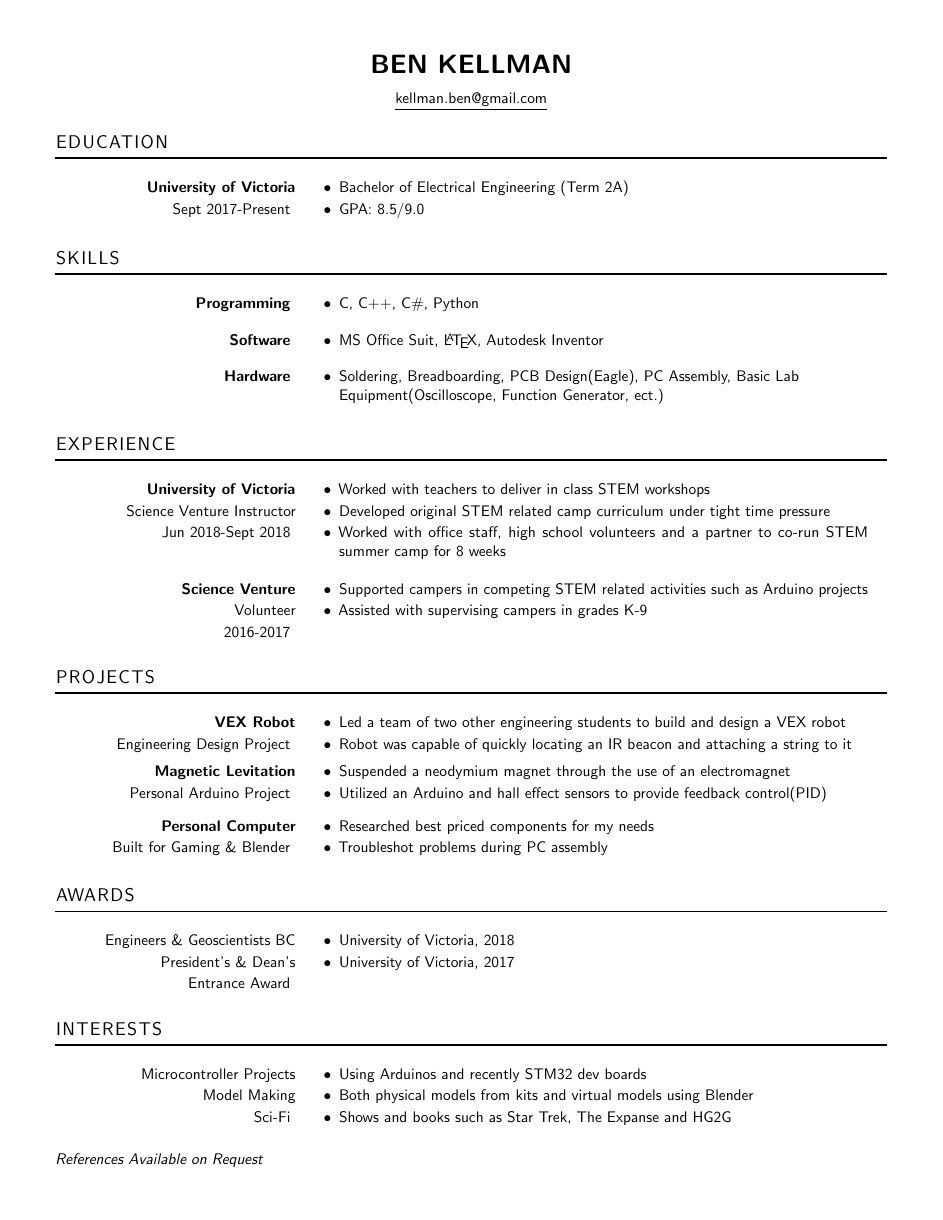
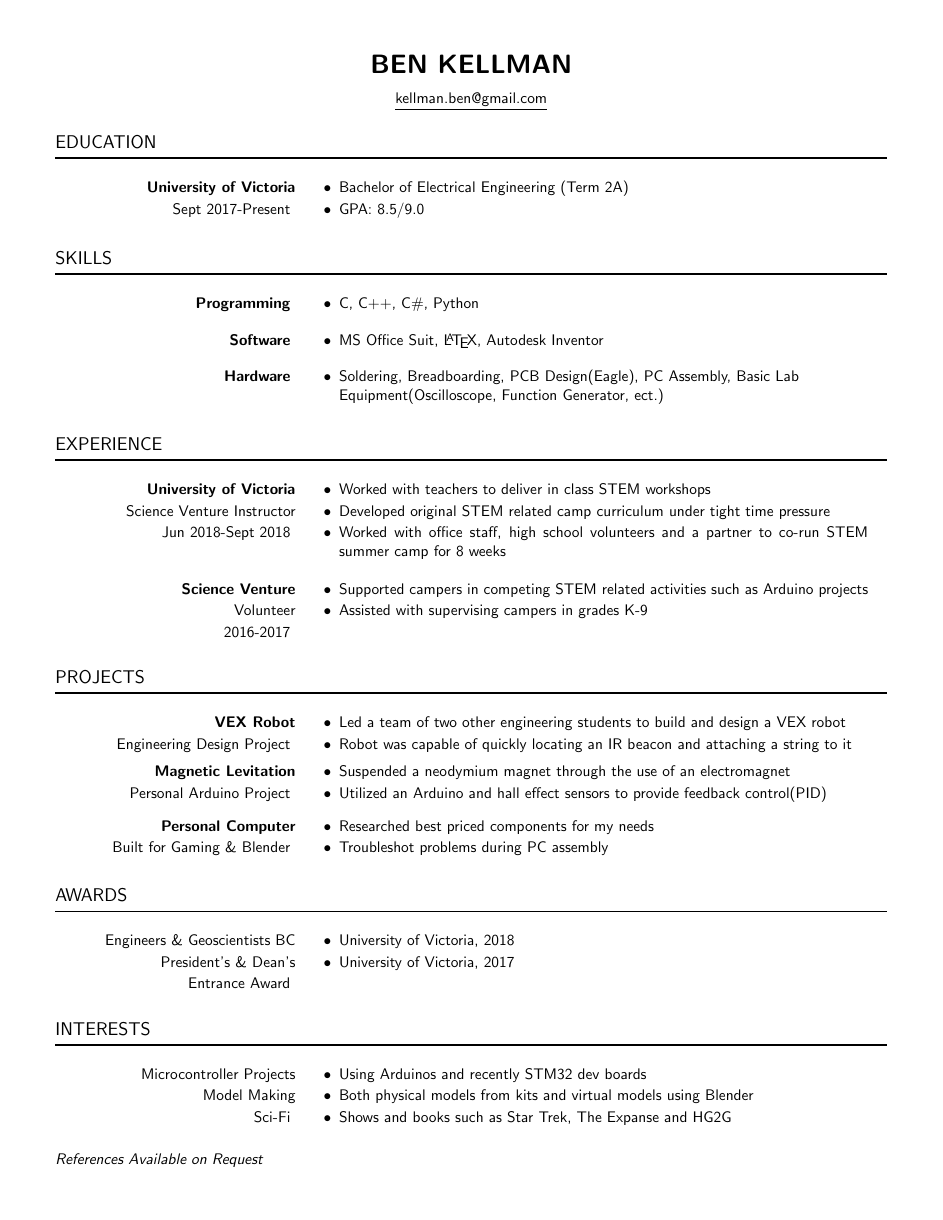
Before and after one commit to KerbalJeb/Resume, a LaTeX document (src/main.tex): the whole page. Compiled offline with pdfLaTeX.

Commit message:
Removed microtype package

```diff
--- a/src/main.tex
+++ b/src/main.tex
@@ -11,16 +11,12 @@
 \usepackage{fancyhdr}
 \usepackage[hidelinks]{hyperref}
 
-\usepackage[letterspace=75]{microtype}
-
-
-
 \renewcommand{\familydefault}{\sfdefault}
 \pagenumbering{gobble}
 
 
 \titleformat{\section}
-{\large \lsstyle \MakeUppercase}
+{\large \MakeUppercase}
 {}
 {0em}
 {\vspace{-0.6em}}[\rule{\textwidth}{0.1em}]
```
